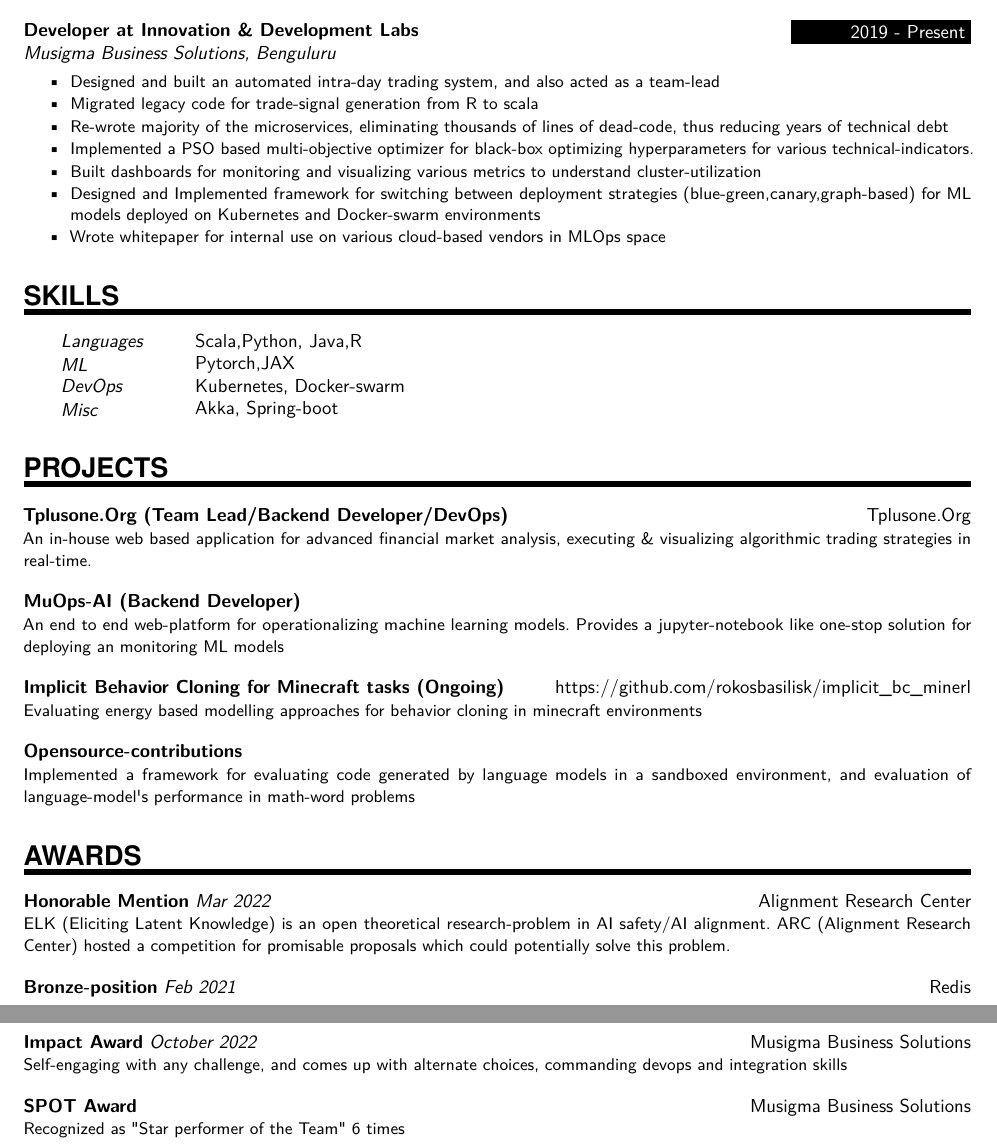
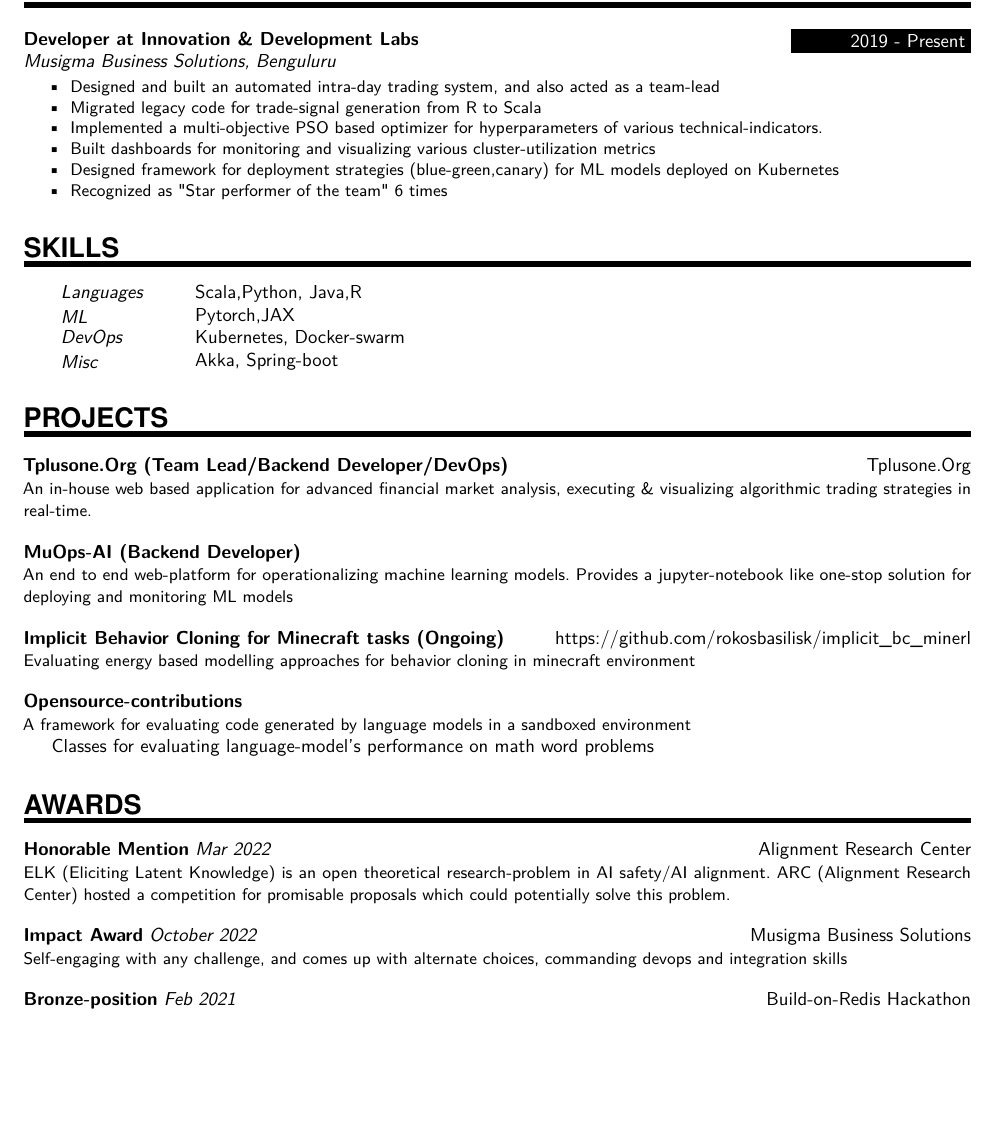
Before and after one commit to rokosbasilisk/cv, a LaTeX CV (resume.tex): two parts of pages 1 and 2 of 2 before the commit and part of the page after it, the two joined at a grey line, cut so that both start at the same text, the shorter picture padded with empty space. Compiled offline with pdfLaTeX.

Commit message:
update .

```diff
--- a/resume.tex
+++ b/resume.tex
@@ -115,12 +115,11 @@
 {Musigma Business Solutions, Benguluru}
 {\begin{itemize} \itemsep -1pt
 	\item Designed and built an automated intra-day trading system, and also acted as a team-lead
-	\item Migrated legacy code for trade-signal generation from R to scala
-	\item Re-wrote majority of the microservices, eliminating thousands of lines of dead-code, thus reducing years of technical debt
-	\item Implemented a PSO based multi-objective optimizer for black-box optimizing hyperparameters for various technical-indicators.
-	\item Built dashboards for monitoring and visualizing various metrics to understand cluster-utilization
-	\item Designed and Implemented framework for switching between deployment strategies (blue-green,canary,graph-based) for ML models deployed on Kubernetes and Docker-swarm environments
-	\item Wrote whitepaper for internal use on various cloud-based vendors in MLOps space
+	\item Migrated legacy code for trade-signal generation from R to Scala
+	\item Implemented a multi-objective PSO based optimizer for hyperparameters of various technical-indicators.
+	\item Built dashboards for monitoring and visualizing various cluster-utilization metrics
+	\item Designed framework for deployment strategies (blue-green,canary) for ML models deployed on Kubernetes
+	\item Recognized as \textquotedbl{}Star performer of the team\textquotedbl{} 6 times
 	\end{itemize}}
 %%% Skills
 %%% ------------------------------------------------------------
@@ -139,15 +138,16 @@
 \sepspace
 \ProjectEntry{MuOps-AI (Backend Developer)}{}
 {}
-{An end to end web-platform for operationalizing machine learning models. Provides a jupyter-notebook like one-stop solution for deploying an monitoring ML models}
+{An end to end web-platform for operationalizing machine learning models. Provides a jupyter-notebook like one-stop solution for deploying and monitoring ML models}
 \sepspace
 \ProjectEntry{Implicit Behavior Cloning for Minecraft tasks (Ongoing)}{https://github.com/rokosbasilisk/implicit\_bc\_minerl}
 {}
-{Evaluating energy based modelling approaches for behavior cloning in minecraft environments}
+{Evaluating energy based modelling approaches for behavior cloning in minecraft environment}
 \sepspace
 \ProjectEntry{Opensource-contributions}{}
 {}
-{Implemented a framework for evaluating code generated by language models in a sandboxed environment, and evaluation of language-model\textquotesingle{}s performance in math-word problems}
+{A framework for evaluating code generated by language models in a sandboxed environment}
+{Classes for evaluating language-model's performance on math word problems}
 %%% Awards
 %%% ------------------------------------------------------------
 \NewPart{Awards}{}
@@ -156,16 +156,12 @@
 {Mar 2022}
 {ELK (Eliciting Latent Knowledge) is an open theoretical research-problem in AI safety/AI alignment. ARC (Alignment Research Center) hosted a competition for promisable proposals which could potentially solve this problem.}
 \sepspace
-\AwardEntry{Bronze-position}{Redis}
-{Feb 2021}
-{Built a natural-language semantic code-search for build-on-redis hackathon, organized by redis-conf}
-\sepspace
 \AwardEntry{Impact Award}{Musigma Business Solutions}
 {October 2022}
 {Self-engaging with any challenge, and comes up with alternate choices, commanding devops and integration skills}
 \sepspace
-\AwardEntry{SPOT Award}{Musigma Business Solutions}
-{}
-{Recognized as \textquotedbl{}Star performer of the Team\textquotedbl{} 6 times}
+\AwardEntry{Bronze-position}{Build-on-Redis Hackathon}
+{Feb 2021}
+{Built a natural-language semantic code-search for build-on-redis hackathon, organized by redis-conf}
 \
 \end{document}
```
Also changed, not shown: resume.pdf, 1 other file.
